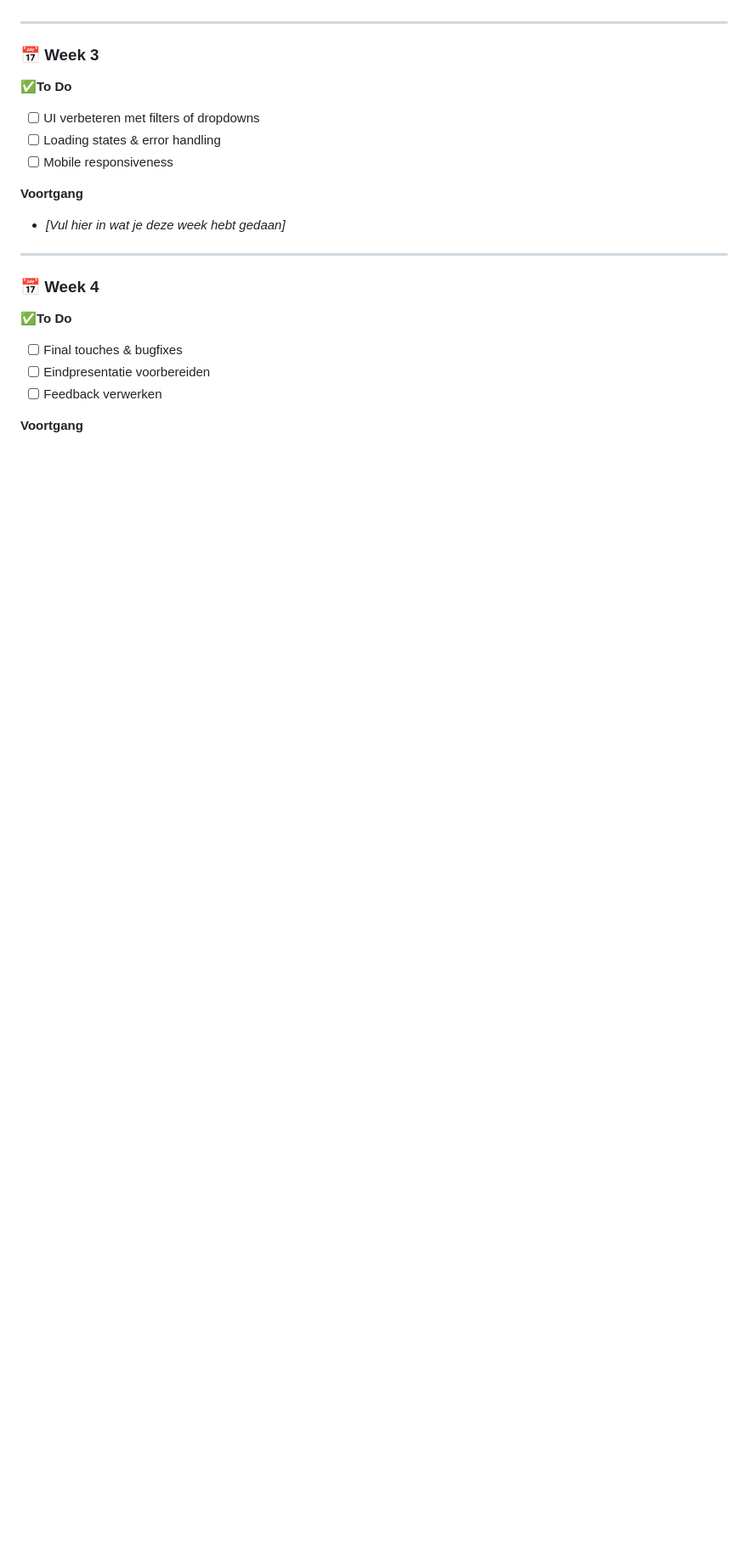
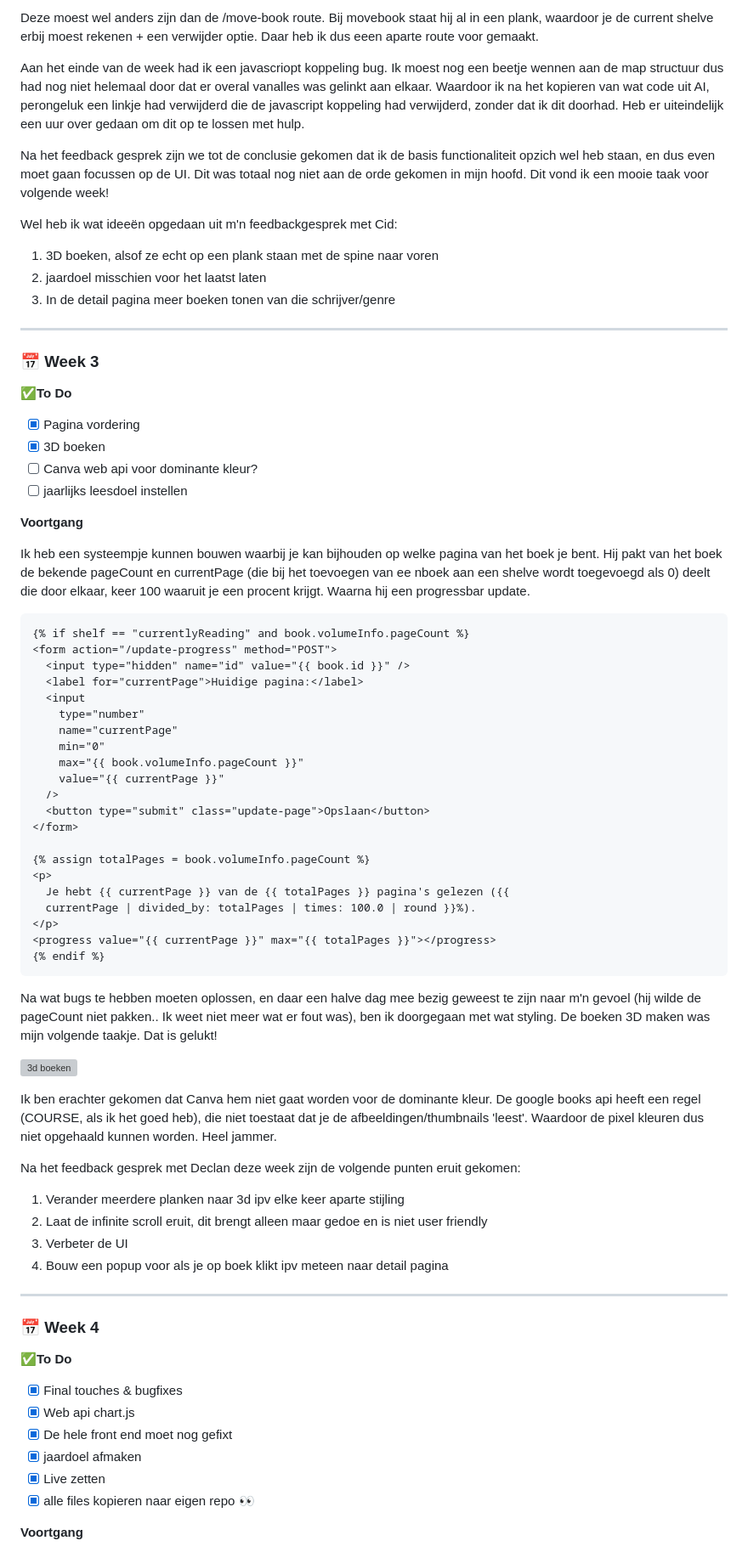
Before and after one commit to vivanne/wdd-api-vivanne, a Markdown page: README.md, the part around the change printed below. Shown: that part at 85% size. GitHub-like rendering; blank space fills up the shorter version; grey boxes are pictures that could not be loaded.

````diff
--- a/README.md
+++ b/README.md
@@ -68,3 +123,14 @@ Ik moest het aanpassen naar:
+Deze moest wel anders zijn dan de /move-book route. Bij movebook staat hij al in een plank, waardoor je de current shelve erbij moest rekenen + een verwijder optie. Daar heb ik dus eeen aparte route voor gemaakt.
+
+Aan het einde van de week had ik een javascriopt koppeling bug. Ik moest nog een beetje wennen aan de map structuur dus had nog niet helemaal door dat er overal vanalles was gelinkt aan elkaar. Waardoor ik na het kopieren van wat code uit AI, perongeluk een linkje had verwijderd die de javascript koppeling had verwijderd, zonder dat ik dit doorhad. Heb er uiteindelijk een uur over gedaan om dit op te lossen met hulp.
+
+Na het feedback gesprek zijn we tot de conclusie gekomen dat ik de basis functionaliteit opzich wel heb staan, en dus even moet gaan focussen op de UI. Dit was totaal nog niet aan de orde gekomen in mijn hoofd. Dit vond ik een mooie taak voor volgende week!
+
+Wel heb ik wat ideeën opgedaan uit m'n feedbackgesprek met Cid:
+
+1. 3D boeken, alsof ze echt op een plank staan met de spine naar voren
+2. jaardoel misschien voor het laatst laten
+3. In de detail pagina meer boeken tonen van die schrijver/genre
 
 ---
 
@@ -72,13 +138,51 @@ Ik moest het aanpassen naar:
 
 **✅To Do**
 
-- [ ] UI verbeteren met filters of dropdowns
-- [ ] Loading states & error handling
-- [ ] Mobile responsiveness
+- [x] Pagina vordering
+- [x] 3D boeken
+- [ ] Canva web api voor dominante kleur?
+- [ ] jaarlijks leesdoel instellen
 
 **Voortgang**
 
-- _[Vul hier in wat je deze week hebt gedaan]_
+Ik heb een systeempje kunnen bouwen waarbij je kan bijhouden op welke pagina van het boek je bent. Hij pakt van het boek de bekende pageCount en currentPage (die bij het toevoegen van ee nboek aan een shelve wordt toegevoegd als 0) deelt die door elkaar, keer 100 waaruit je een procent krijgt. Waarna hij een progressbar update.
+
+```html
+{% if shelf == "currentlyReading" and book.volumeInfo.pageCount %}
+<form action="/update-progress" method="POST">
+  <input type="hidden" name="id" value="{{ book.id }}" />
+  <label for="currentPage">Huidige pagina:</label>
+  <input
+    type="number"
+    name="currentPage"
+    min="0"
+    max="{{ book.volumeInfo.pageCount }}"
+    value="{{ currentPage }}"
+  />
+  <button type="submit" class="update-page">Opslaan</button>
+</form>
+
+{% assign totalPages = book.volumeInfo.pageCount %}
+<p>
+  Je hebt {{ currentPage }} van de {{ totalPages }} pagina's gelezen ({{
+  currentPage | divided_by: totalPages | times: 100.0 | round }}%).
+</p>
+<progress value="{{ currentPage }}" max="{{ totalPages }}"></progress>
+{% endif %}
+```
+
+Na wat bugs te hebben moeten oplossen, en daar een halve dag mee bezig geweest te zijn naar m'n gevoel (hij wilde de pageCount niet pakken.. Ik weet niet meer wat er fout was), ben ik doorgegaan met wat styling. De boeken 3D maken was mijn volgende taakje. Dat is gelukt!
+
+![3d boeken](/3dboeken.png)
+
+Ik ben erachter gekomen dat Canva hem niet gaat worden voor de dominante kleur. De google books api heeft een regel (COURSE, als ik het goed heb), die niet toestaat dat je de afbeeldingen/thumbnails 'leest'. Waardoor de pixel kleuren dus niet opgehaald kunnen worden. Heel jammer.
+
+Na het feedback gesprek met Declan deze week zijn de volgende punten eruit gekomen:
+
+1. Verander meerdere planken naar 3d ipv elke keer aparte stijling
+2. Laat de infinite scroll eruit, dit brengt alleen maar gedoe en is niet user friendly
+3. Verbeter de UI
+4. Bouw een popup voor als je op boek klikt ipv meteen naar detail pagina
 
 ---
 
@@ -86,9 +190,12 @@ Ik moest het aanpassen naar:
 
 **✅To Do**
 
-- [ ] Final touches & bugfixes
-- [ ] Eindpresentatie voorbereiden
-- [ ] Feedback verwerken
+- [x] Final touches & bugfixes
+- [x] Web api chart.js
+- [x] De hele front end moet nog gefixt
+- [x] jaardoel afmaken
+- [x] Live zetten
+- [x] alle files kopieren naar eigen repo 👀
 
 **Voortgang**
 
````
Also changed, not shown: other parts of README.md (+71 -4 lines), foto-shelvesjson.png (added), 4 other files.
